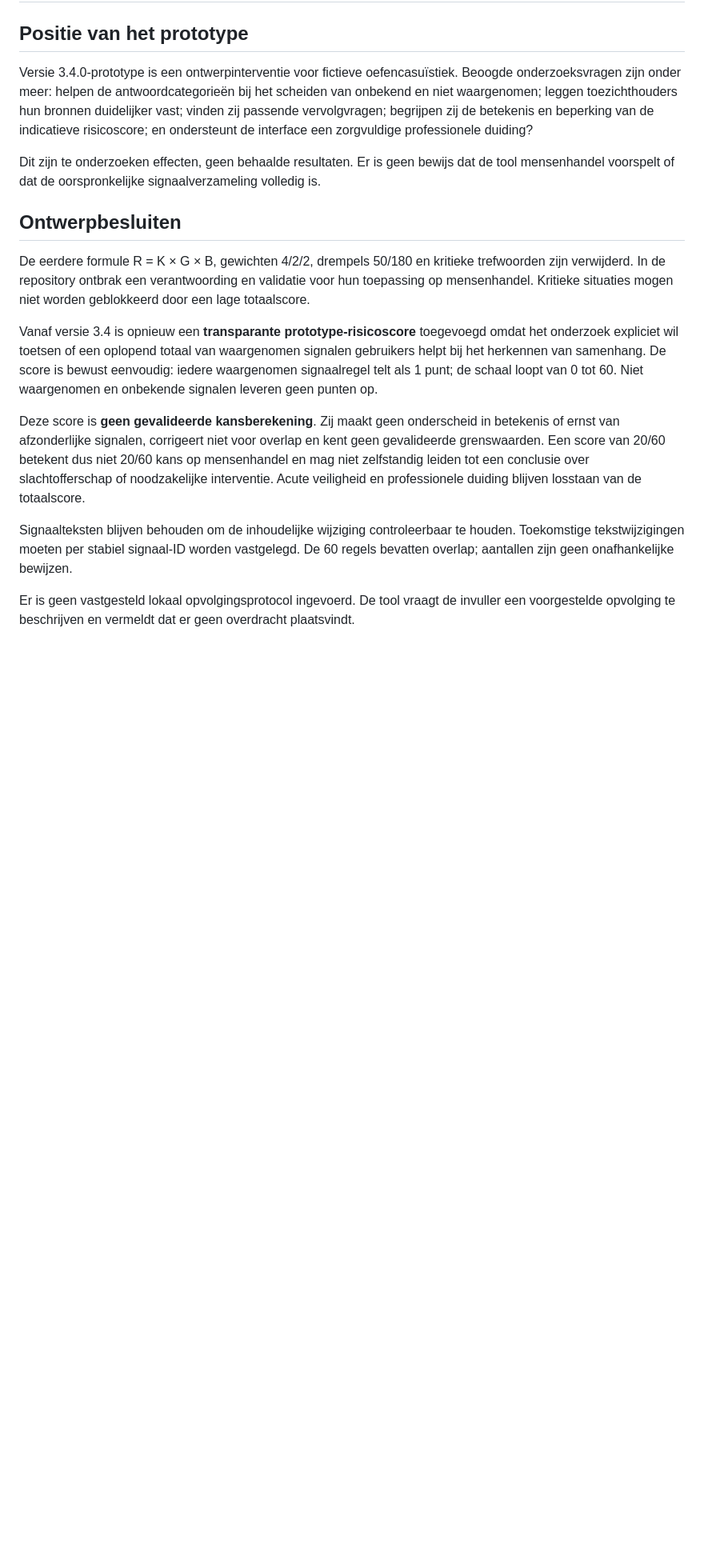
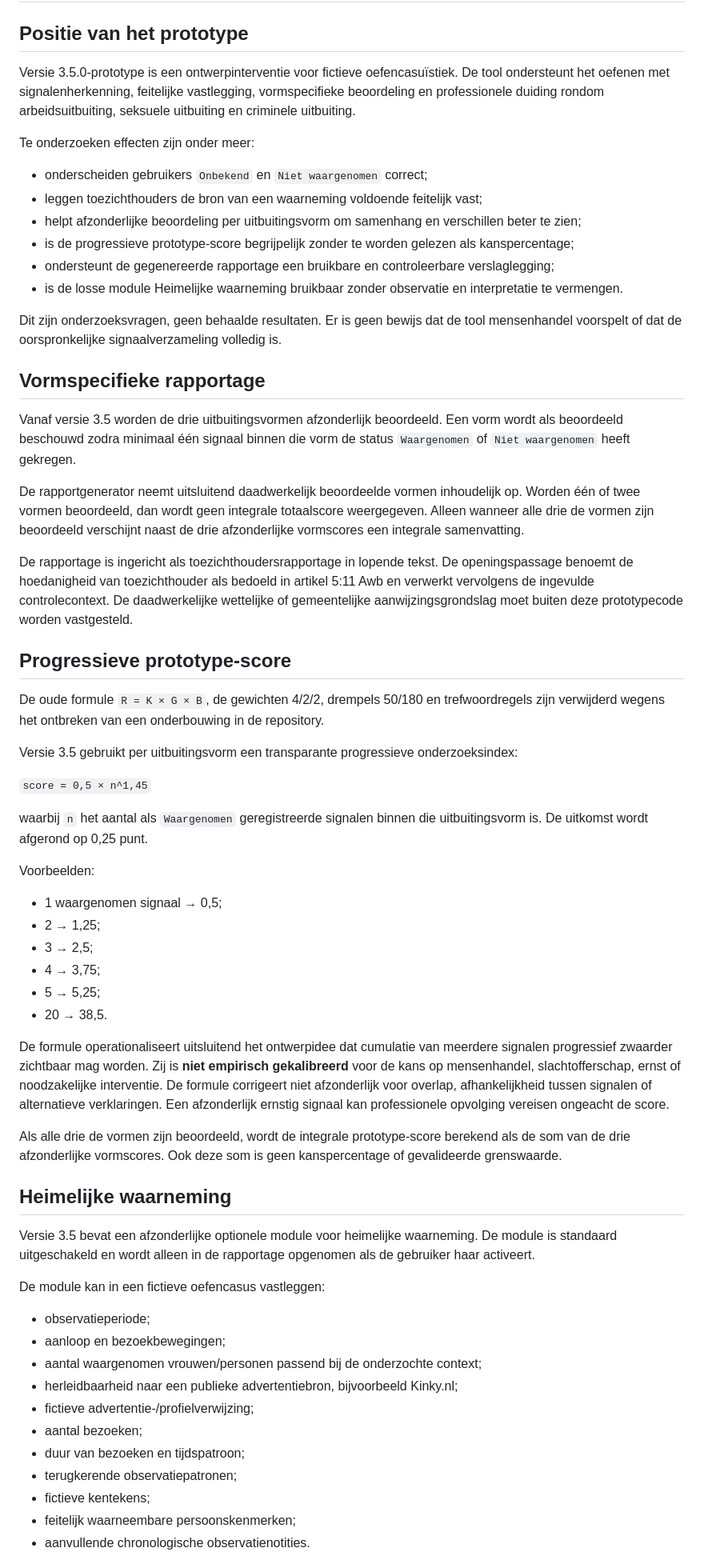
Before and after one commit to sannedevrieze94-alt/signalencheck_mensenhandelv2, a Markdown page: docs/ONDERZOEK.md, the part around one of its changes. Shown at 80% size. Rendered like a GitHub page; blank space fills up the shorter version.

```diff
--- a/docs/ONDERZOEK.md
+++ b/docs/ONDERZOEK.md
@@ -2,18 +2,62 @@
 
 ## Positie van het prototype
 
-Versie 3.4.0-prototype is een ontwerpinterventie voor fictieve oefencasuïstiek. Beoogde onderzoeksvragen zijn onder meer: helpen de antwoordcategorieën bij het scheiden van onbekend en niet waargenomen; leggen toezichthouders hun bronnen duidelijker vast; vinden zij passende vervolgvragen; begrijpen zij de betekenis en beperking van de indicatieve risicoscore; en ondersteunt de interface een zorgvuldige professionele duiding?
+Versie 3.5.0-prototype is een ontwerpinterventie voor fictieve oefencasuïstiek. De tool ondersteunt het oefenen met signalenherkenning, feitelijke vastlegging, vormspecifieke beoordeling en professionele duiding rondom arbeidsuitbuiting, seksuele uitbuiting en criminele uitbuiting.
 
-Dit zijn te onderzoeken effecten, geen behaalde resultaten. Er is geen bewijs dat de tool mensenhandel voorspelt of dat de oorspronkelijke signaalverzameling volledig is.
+Te onderzoeken effecten zijn onder meer:
+- onderscheiden gebruikers `Onbekend` en `Niet waargenomen` correct;
+- leggen toezichthouders de bron van een waarneming voldoende feitelijk vast;
+- helpt afzonderlijke beoordeling per uitbuitingsvorm om samenhang en verschillen beter te zien;
+- is de progressieve prototype-score begrijpelijk zonder te worden gelezen als kanspercentage;
+- ondersteunt de gegenereerde rapportage een bruikbare en controleerbare verslaglegging;
+- is de losse module Heimelijke waarneming bruikbaar zonder observatie en interpretatie te vermengen.
 
-## Ontwerpbesluiten
+Dit zijn onderzoeksvragen, geen behaalde resultaten. Er is geen bewijs dat de tool mensenhandel voorspelt of dat de oorspronkelijke signaalverzameling volledig is.
 
-De eerdere formule R = K × G × B, gewichten 4/2/2, drempels 50/180 en kritieke trefwoorden zijn verwijderd. In de repository ontbrak een verantwoording en validatie voor hun toepassing op mensenhandel. Kritieke situaties mogen niet worden geblokkeerd door een lage totaalscore.
+## Vormspecifieke rapportage
 
-Vanaf versie 3.4 is opnieuw een **transparante prototype-risicoscore** toegevoegd omdat het onderzoek expliciet wil toetsen of een oplopend totaal van waargenomen signalen gebruikers helpt bij het herkennen van samenhang. De score is bewust eenvoudig: iedere waargenomen signaalregel telt als 1 punt; de schaal loopt van 0 tot 60. Niet waargenomen en onbekende signalen leveren geen punten op.
+Vanaf versie 3.5 worden de drie uitbuitingsvormen afzonderlijk beoordeeld. Een vorm wordt als beoordeeld beschouwd zodra minimaal één signaal binnen die vorm de status `Waargenomen` of `Niet waargenomen` heeft gekregen.
 
-Deze score is **geen gevalideerde kansberekening**. Zij maakt geen onderscheid in betekenis of ernst van afzonderlijke signalen, corrigeert niet voor overlap en kent geen gevalideerde grenswaarden. Een score van 20/60 betekent dus niet 20/60 kans op mensenhandel en mag niet zelfstandig leiden tot een conclusie over slachtofferschap of noodzakelijke interventie. Acute veiligheid en professionele duiding blijven losstaan van de totaalscore.
+De rapportgenerator neemt uitsluitend daadwerkelijk beoordeelde vormen inhoudelijk op. Worden één of twee vormen beoordeeld, dan wordt geen integrale totaalscore weergegeven. Alleen wanneer alle drie de vormen zijn beoordeeld verschijnt naast de drie afzonderlijke vormscores een integrale samenvatting.
 
-Signaalteksten blijven behouden om de inhoudelijke wijziging controleerbaar te houden. Toekomstige tekstwijzigingen moeten per stabiel signaal-ID worden vastgelegd. De 60 regels bevatten overlap; aantallen zijn geen onafhankelijke bewijzen.
+De rapportage is ingericht als toezichthoudersrapportage in lopende tekst. De openingspassage benoemt de hoedanigheid van toezichthouder als bedoeld in artikel 5:11 Awb en verwerkt vervolgens de ingevulde controlecontext. De daadwerkelijke wettelijke of gemeentelijke aanwijzingsgrondslag moet buiten deze prototypecode worden vastgesteld.
 
-Er is geen vastgesteld lokaal opvolgingsprotocol ingevoerd. De tool vraagt de invuller een voorgestelde opvolging te beschrijven en vermeldt dat er geen overdracht plaatsvindt.
+## Progressieve prototype-score
+
+De oude formule `R = K × G × B`, de gewichten 4/2/2, drempels 50/180 en trefwoordregels zijn verwijderd wegens het ontbreken van een onderbouwing in de repository.
+
+Versie 3.5 gebruikt per uitbuitingsvorm een transparante progressieve onderzoeksindex:
+
+`score = 0,5 × n^1,45`
+
+waarbij `n` het aantal als `Waargenomen` geregistreerde signalen binnen die uitbuitingsvorm is. De uitkomst wordt afgerond op 0,25 punt.
+
+Voorbeelden:
+- 1 waargenomen signaal → 0,5;
+- 2 → 1,25;
+- 3 → 2,5;
+- 4 → 3,75;
+- 5 → 5,25;
+- 20 → 38,5.
+
+De formule operationaliseert uitsluitend het ontwerpidee dat cumulatie van meerdere signalen progressief zwaarder zichtbaar mag worden. Zij is **niet empirisch gekalibreerd** voor de kans op mensenhandel, slachtofferschap, ernst of noodzakelijke interventie. De formule corrigeert niet afzonderlijk voor overlap, afhankelijkheid tussen signalen of alternatieve verklaringen. Een afzonderlijk ernstig signaal kan professionele opvolging vereisen ongeacht de score.
+
+Als alle drie de vormen zijn beoordeeld, wordt de integrale prototype-score berekend als de som van de drie afzonderlijke vormscores. Ook deze som is geen kanspercentage of gevalideerde grenswaarde.
+
+## Heimelijke waarneming
+
+Versie 3.5 bevat een afzonderlijke optionele module voor heimelijke waarneming. De module is standaard uitgeschakeld en wordt alleen in de rapportage opgenomen als de gebruiker haar activeert.
+
+De module kan in een fictieve oefencasus vastleggen:
+- observatieperiode;
+- aanloop en bezoekbewegingen;
+- aantal waargenomen vrouwen/personen passend bij de onderzochte context;
+- herleidbaarheid naar een publieke advertentiebron, bijvoorbeeld Kinky.nl;
+- fictieve advertentie-/profielverwijzing;
+- aantal bezoeken;
+- duur van bezoeken en tijdspatroon;
+- terugkerende observatiepatronen;
+- fictieve kentekens;
+- feitelijk waarneembare persoonskenmerken;
+- aanvullende chronologische observatienotities.
+
```
Also changed, not shown: other parts of docs/ONDERZOEK.md (+24 -33 lines).
